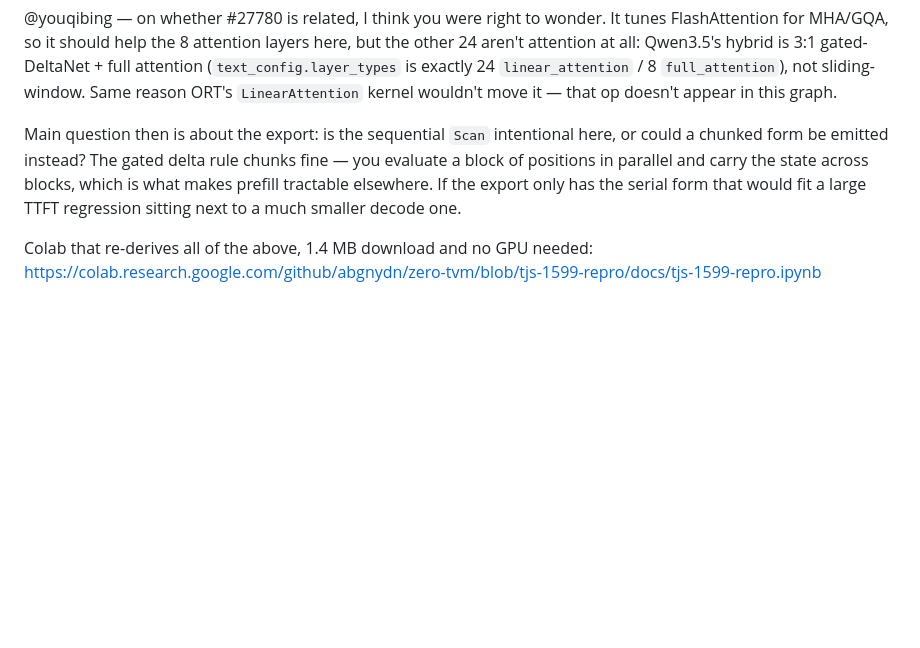
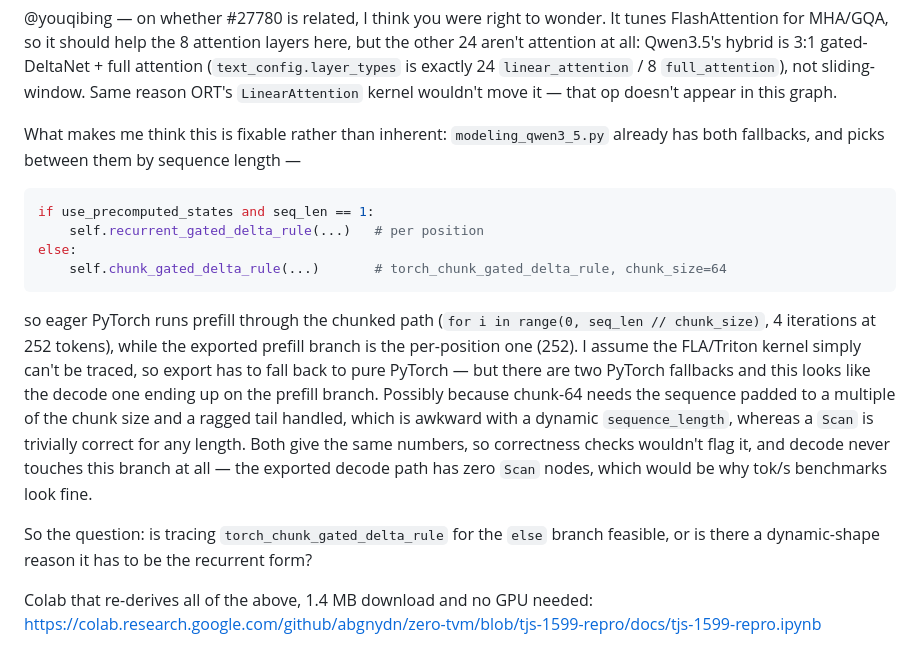
Before and after one commit to abgnydn/zero-tvm, a Markdown page: docs/tjs-1599-comment.md, the part around the change. GitHub-like rendering; blank space fills up the shorter version.

Commit message:
docs(1599): name the fix — HF's own chunked fallback, on the wrong branch
Went looking for *why* the export emits a serial recurrence, and the answer is
in modeling_qwen3_5.py. It carries both fallbacks and dispatches on length:

    if use_precomputed_states and seq_len == 1:
        self.recurrent_gated_delta_rule(...)   # per position
    else:
        self.chunk_gated_delta_rule(...)       # torch_chunk_gated_delta_rule, chunk_size=64

So eager PyTorch runs prefill chunked — 4 iterations at 252 tokens — while the
exported prefill branch runs the per-position form, 252 iterations. That is the
~63x gap, and it looks like the decode routine landing on the prefill branch.

Likely because the FLA/Triton kernel can't be traced at all (so export must use
pure PyTorch), and of the two PyTorch fallbacks the recurrent one is the
shape-safe pick: chunk-64 needs padding to a multiple of the chunk size and a
ragged tail, awkward under dynamic sequence_length, whereas Scan is trivially
correct for any length. Both produce identical numbers so correctness checks
pass, and decode never touches this branch — the exported decode path has zero
Scan nodes, which is why tok/s benchmarks look healthy.

This turns the ask from "could a chunked form be emitted?" into "can the else
branch trace torch_chunk_gated_delta_rule, or is there a dynamic-shape reason it
can't?" — a question about their own existing code rather than a feature request.

Co-Authored-By: Claude Opus 5 (1M context) <noreply@anthropic.com>

````diff
--- a/docs/tjs-1599-comment.md
+++ b/docs/tjs-1599-comment.md
@@ -99,11 +99,29 @@ aren't attention at all: Qwen3.5's hybrid is 3:1 gated-DeltaNet + full attention
 sliding-window. Same reason ORT's `LinearAttention` kernel wouldn't move it — that op doesn't
 appear in this graph.
 
-Main question then is about the export: is the sequential `Scan` intentional here, or could a
-chunked form be emitted instead? The gated delta rule chunks fine — you evaluate a block of
-positions in parallel and carry the state across blocks, which is what makes prefill tractable
-elsewhere. If the export only has the serial form that would fit a large TTFT regression
-sitting next to a much smaller decode one.
+What makes me think this is fixable rather than inherent: `modeling_qwen3_5.py` already has
+both fallbacks, and picks between them by sequence length —
+
+```python
+if use_precomputed_states and seq_len == 1:
+    self.recurrent_gated_delta_rule(...)   # per position
+else:
+    self.chunk_gated_delta_rule(...)       # torch_chunk_gated_delta_rule, chunk_size=64
+```
+
+so eager PyTorch runs prefill through the chunked path (`for i in range(0, seq_len //
+chunk_size)`, 4 iterations at 252 tokens), while the exported prefill branch is the
+per-position one (252). I assume the FLA/Triton kernel simply can't be traced, so export has
+to fall back to pure PyTorch — but there are two PyTorch fallbacks and this looks like the
+decode one ending up on the prefill branch. Possibly because chunk-64 needs the sequence
+padded to a multiple of the chunk size and a ragged tail handled, which is awkward with a
+dynamic `sequence_length`, whereas a `Scan` is trivially correct for any length. Both give the
+same numbers, so correctness checks wouldn't flag it, and decode never touches this branch at
+all — the exported decode path has zero `Scan` nodes, which would be why tok/s benchmarks look
+fine.
+
+So the question: is tracing `torch_chunk_gated_delta_rule` for the `else` branch feasible, or
+is there a dynamic-shape reason it has to be the recurrent form?
 
 Colab that re-derives all of the above, 1.4 MB download and no GPU needed:
 https://colab.research.google.com/github/abgnydn/zero-tvm/blob/tjs-1599-repro/docs/tjs-1599-repro.ipynb
````
